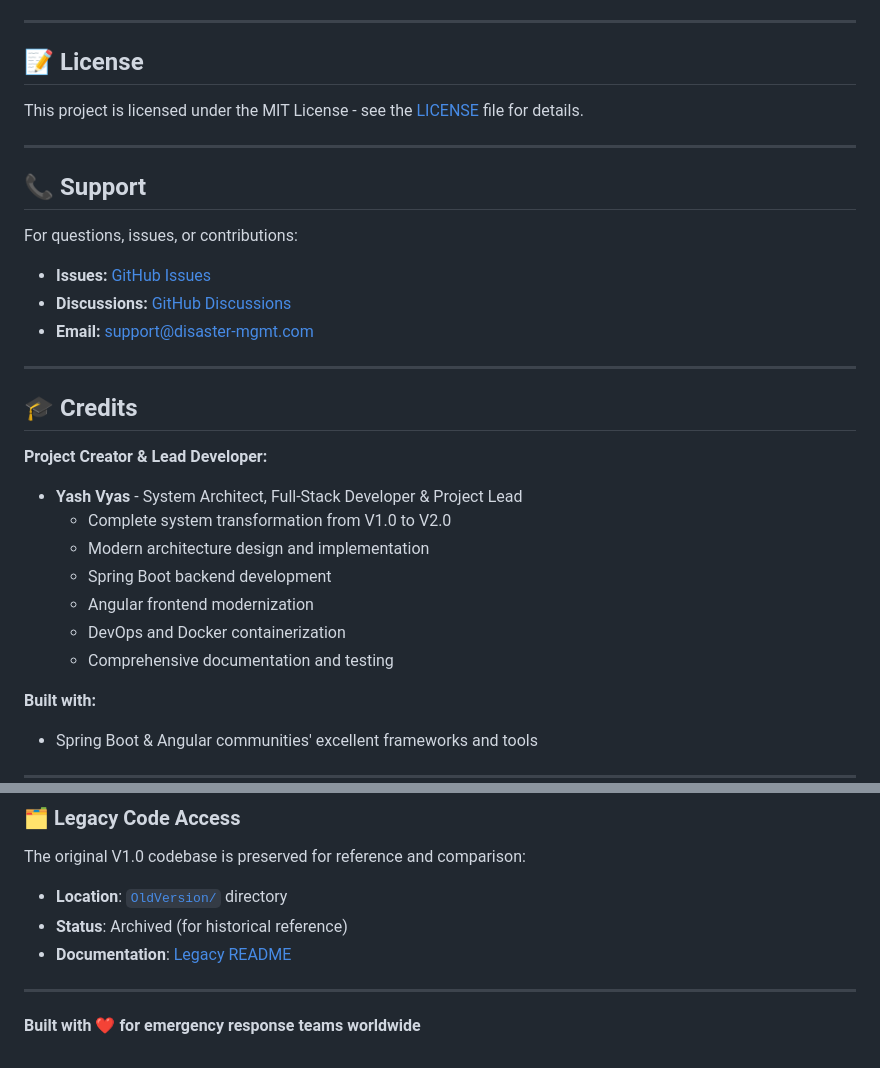
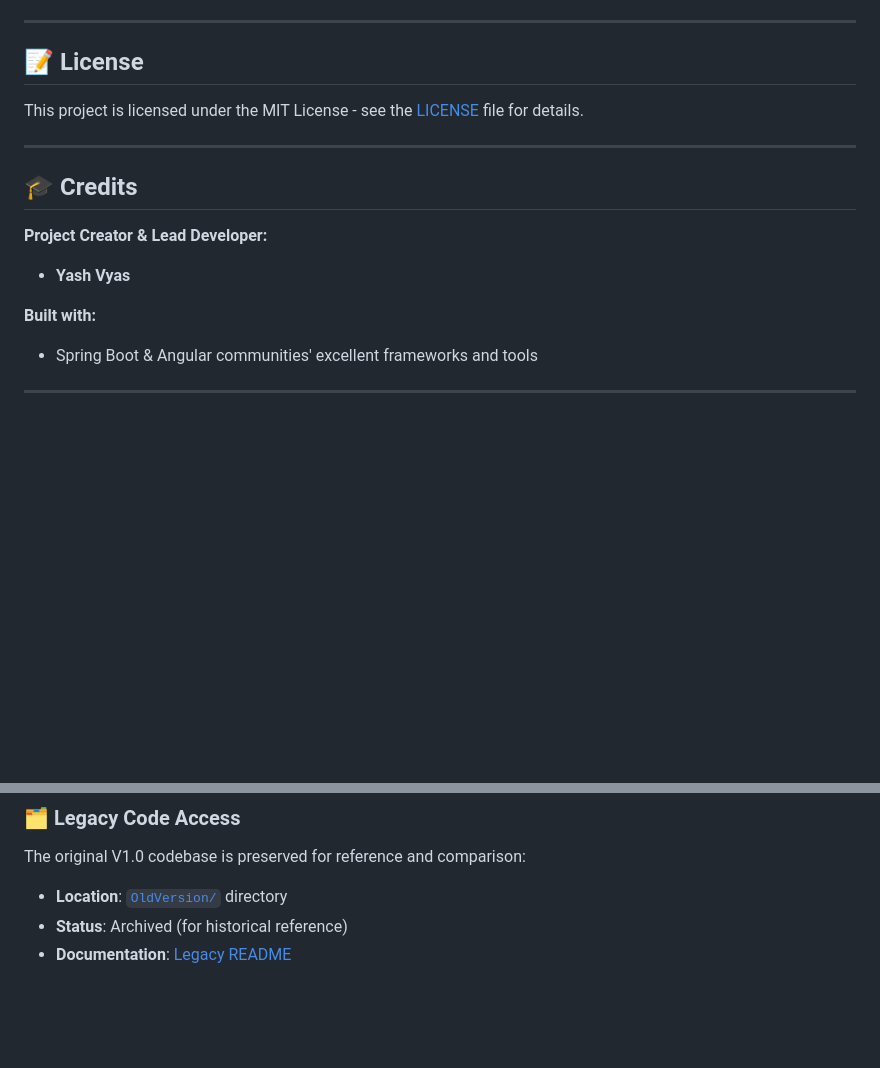
Before and after one commit to yashvyas95/Disaster_Management, a Markdown page: README.md, 2 parts joined by grey strips. GitHub-like rendering; blank space fills up the shorter version.

```diff
--- a/README.md
+++ b/README.md
@@ -479,26 +479,10 @@ This project is licensed under the MIT License - see the [LICENSE](LICENSE) file
 
 ---
 
-## 📞 Support
-
-For questions, issues, or contributions:
-
-- **Issues:** [GitHub Issues](https://github.com/yashvyas95/Disaster_Management/issues)
-- **Discussions:** [GitHub Discussions](https://github.com/yashvyas95/Disaster_Management/discussions)
-- **Email:** support@disaster-mgmt.com
-
----
-
 ## 🎓 Credits
 
 **Project Creator & Lead Developer:**
-- **Yash Vyas** - System Architect, Full-Stack Developer & Project Lead
-  - Complete system transformation from V1.0 to V2.0
-  - Modern architecture design and implementation
-  - Spring Boot backend development
-  - Angular frontend modernization
-  - DevOps and Docker containerization
-  - Comprehensive documentation and testing
+- **Yash Vyas**
 
 **Built with:**
 - Spring Boot & Angular communities' excellent frameworks and tools
@@ -547,7 +531,3 @@ The original V1.0 codebase is preserved for reference and comparison:
 - **Location**: [`OldVersion/`](OldVersion/) directory
 - **Status**: Archived (for historical reference)
 - **Documentation**: [Legacy README](OldVersion/README.md)
-
----
-
-**Built with ❤️ for emergency response teams worldwide**
```
